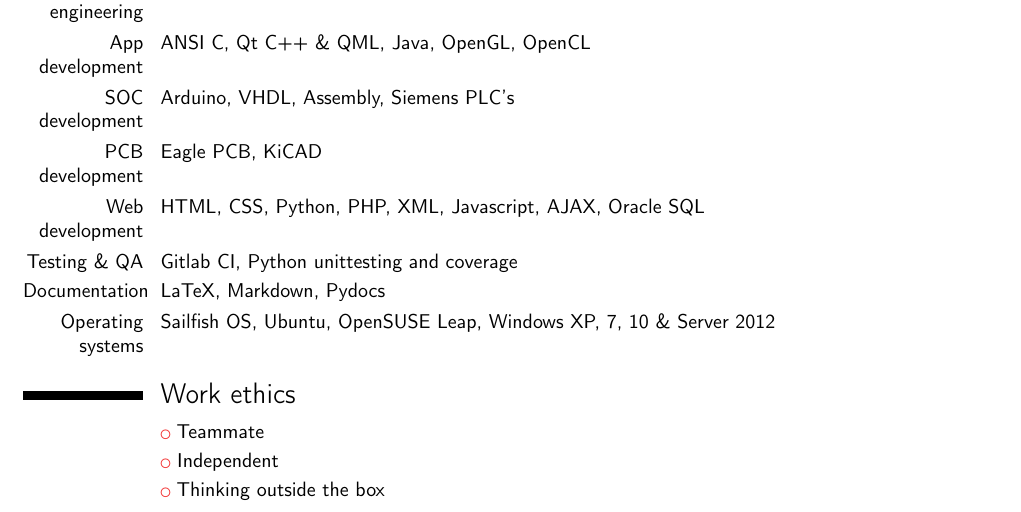
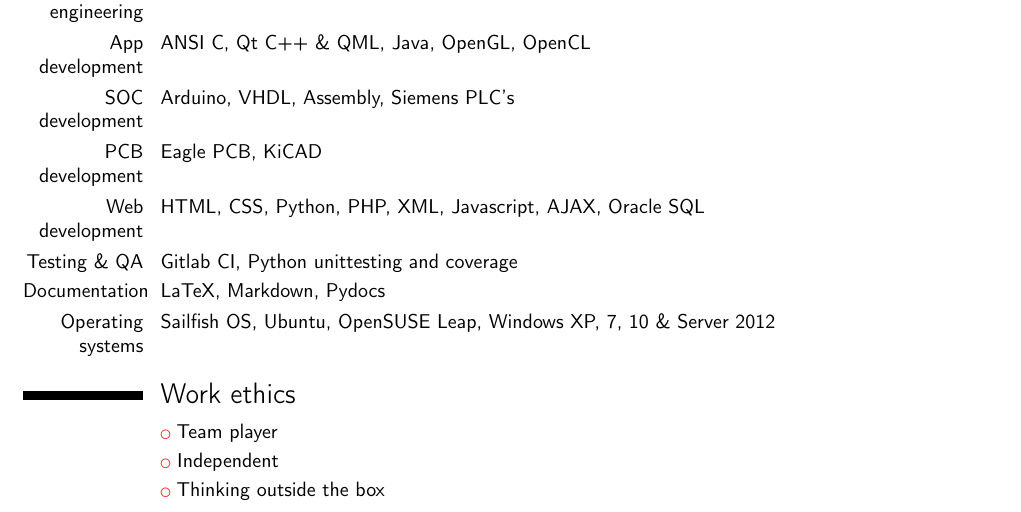
Before and after one commit to DylanVanAssche/dylanvanassche.be, a LaTeX CV (downloads/cv.tex): part of the page, cut so that both start at the same text. Compiled offline with pdfLaTeX.

Commit message:
Fixed typo's in CV

```diff
--- a/downloads/cv.tex
+++ b/downloads/cv.tex
@@ -60,7 +60,7 @@
 \cvitem{Operating systems}{Sailfish OS, Ubuntu, OpenSUSE Leap, Windows XP, 7, 10 \& Server 2012}
 
 \section{Work ethics}
-\cvlistitem{Teammate}{}
+\cvlistitem{Team player}{}
 \cvlistitem{Independent}{}
 \cvlistitem{Thinking outside the box}{}
 
```
Also changed, not shown: downloads/cv.pdf.
